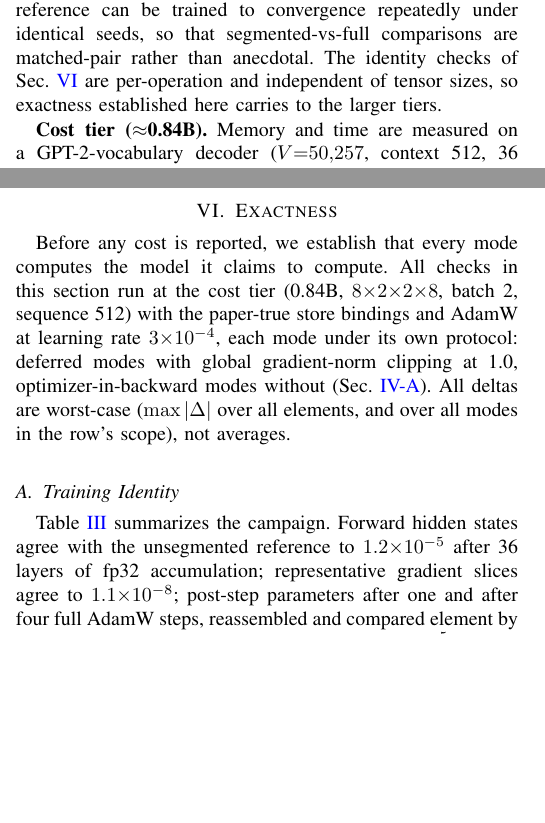
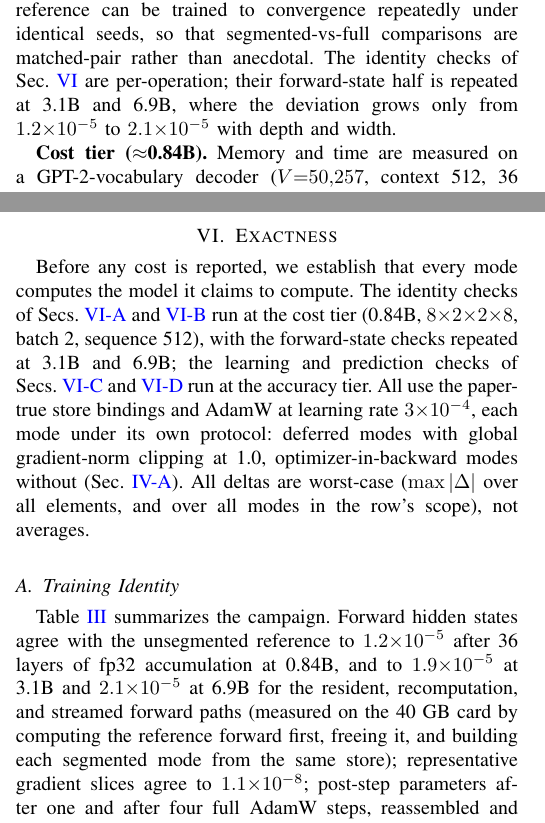
Before and after one commit to paymankeshtkaruni/segmented-llm-training-inference, a LaTeX paper (final_paper_scripts_results/segmented_model/paper_jsa/main.tex): two parts of the columns of pages 7 and 9 of 22, joined at a grey line, cut so that both start at the same text, the shorter picture padded with empty space. Compiled offline with pdfLaTeX.

Commit message:
Forward-state identity at 3.1B and 6.9B added (Sec. VI, Table III)

```diff
--- a/final_paper_scripts_results/segmented_model/paper_jsa/main.tex
+++ b/final_paper_scripts_results/segmented_model/paper_jsa/main.tex
@@ -735,8 +735,9 @@ is the prompt and the model generates its label, with 32{,}569 training,
 deliberately small---it is the setting in which the full-model reference can
 be trained to convergence repeatedly under identical seeds, so that
 segmented-vs-full comparisons are matched-pair rather than anecdotal. The
-identity checks of Sec.~\ref{sec:exact} are per-operation and independent of
-tensor sizes, so exactness established here carries to the larger tiers.
+identity checks of Sec.~\ref{sec:exact} are per-operation; their
+forward-state half is repeated at 3.1B and 6.9B, where the deviation grows
+only from $1.2{\times}10^{-5}$ to $2.1{\times}10^{-5}$ with depth and width.
 
 \textbf{Cost tier (${\approx}$0.84B).} Memory and time are measured on a
 GPT-2-vocabulary decoder ($V{=}50{,}257$, context 512, 36 layers,
@@ -955,10 +956,13 @@ fresh clone.
 \section{Exactness}\label{sec:exact}
 % ============================================================================
 Before any cost is reported, we establish that every mode computes the model
-it claims to compute. All checks in this section run at the cost tier
-(0.84B, $8{\times}2{\times}2{\times}8$, batch 2, sequence 512) with the
-paper-true store bindings and AdamW at learning rate $3{\times}10^{-4}$,
-each mode under its own protocol: deferred modes with global gradient-norm
+it claims to compute. The identity checks of Secs.~\ref{sec:trainexact}
+and~\ref{sec:inferexact} run at the cost tier (0.84B,
+$8{\times}2{\times}2{\times}8$, batch 2, sequence 512), with the forward-state
+checks repeated at 3.1B and 6.9B; the learning and prediction checks of
+Secs.~\ref{sec:quality} and~\ref{sec:predagree} run at the accuracy tier.
+All use the paper-true store bindings and AdamW at learning rate
+$3{\times}10^{-4}$, each mode under its own protocol: deferred modes with global gradient-norm
 clipping at 1.0, optimizer-in-backward modes without
 (Sec.~\ref{sec:torchrt}). All deltas are worst-case ($\max|\Delta|$
 over all elements, and over all modes in the row's scope), not averages.
@@ -966,7 +970,10 @@ over all elements, and over all modes in the row's scope), not averages.
 \subsection{Training Identity}\label{sec:trainexact}
 Table~\ref{tab:identity} summarizes the campaign. Forward hidden states
 agree with the unsegmented reference to $1.2{\times}10^{-5}$ after 36 layers
-of fp32 accumulation; representative gradient slices agree to
+of fp32 accumulation at 0.84B, and to $1.9{\times}10^{-5}$ at 3.1B and
+$2.1{\times}10^{-5}$ at 6.9B for the resident, recomputation, and streamed
+forward paths (measured on the 40~GB card by computing the reference forward
+first, freeing it, and building each segmented mode from the same store); representative gradient slices agree to
 $1.1{\times}10^{-8}$; post-step parameters after one and after four full
 AdamW steps, reassembled and compared element by element across all 840M
 parameters, agree to $5{\times}10^{-5}$ on GPU and $10^{-4}$ on CPU under
```
Also changed, not shown: final_paper_scripts_results/segmented_model/paper_jsa/main.tex (10 more changed lines), 3 other files.
